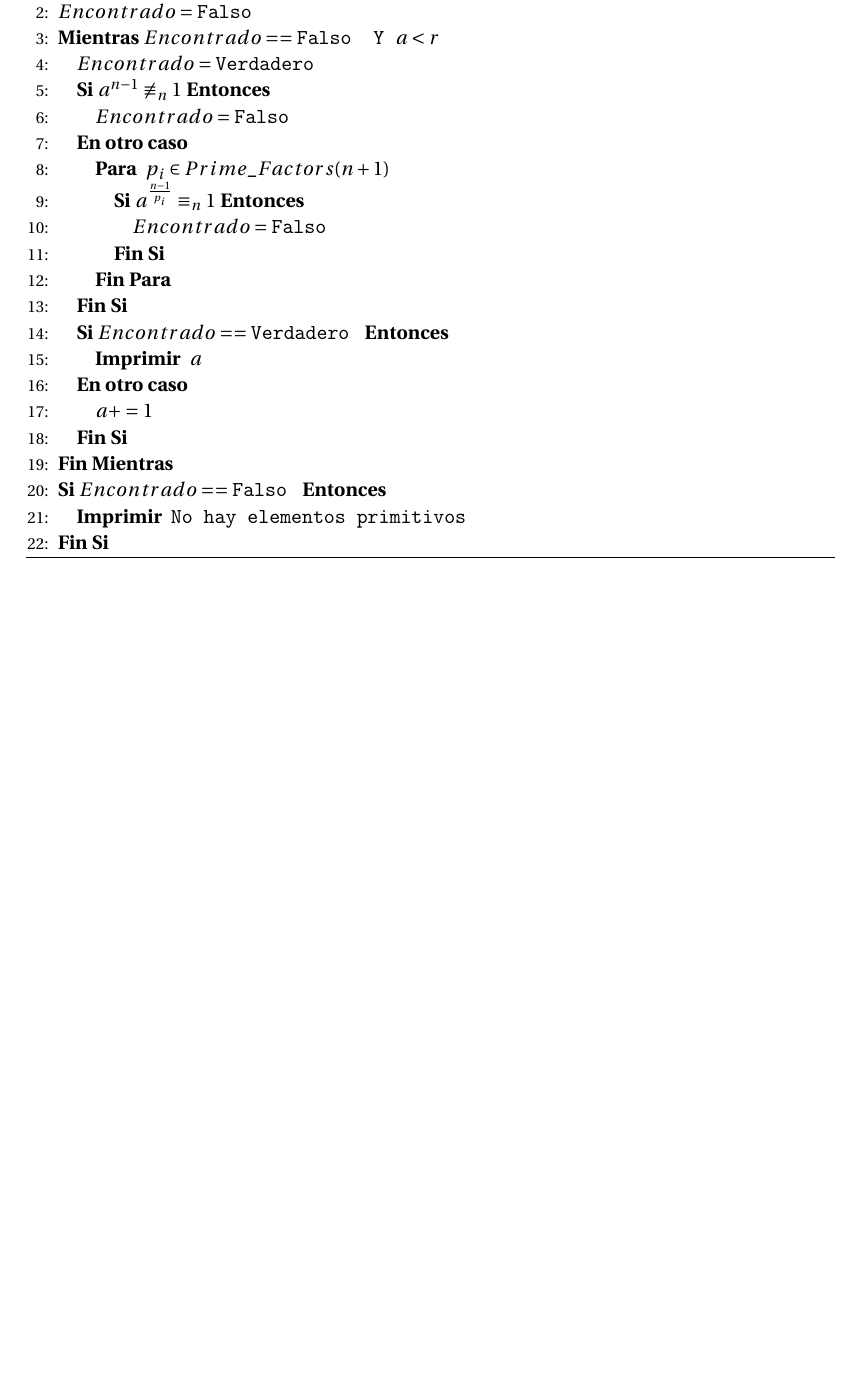
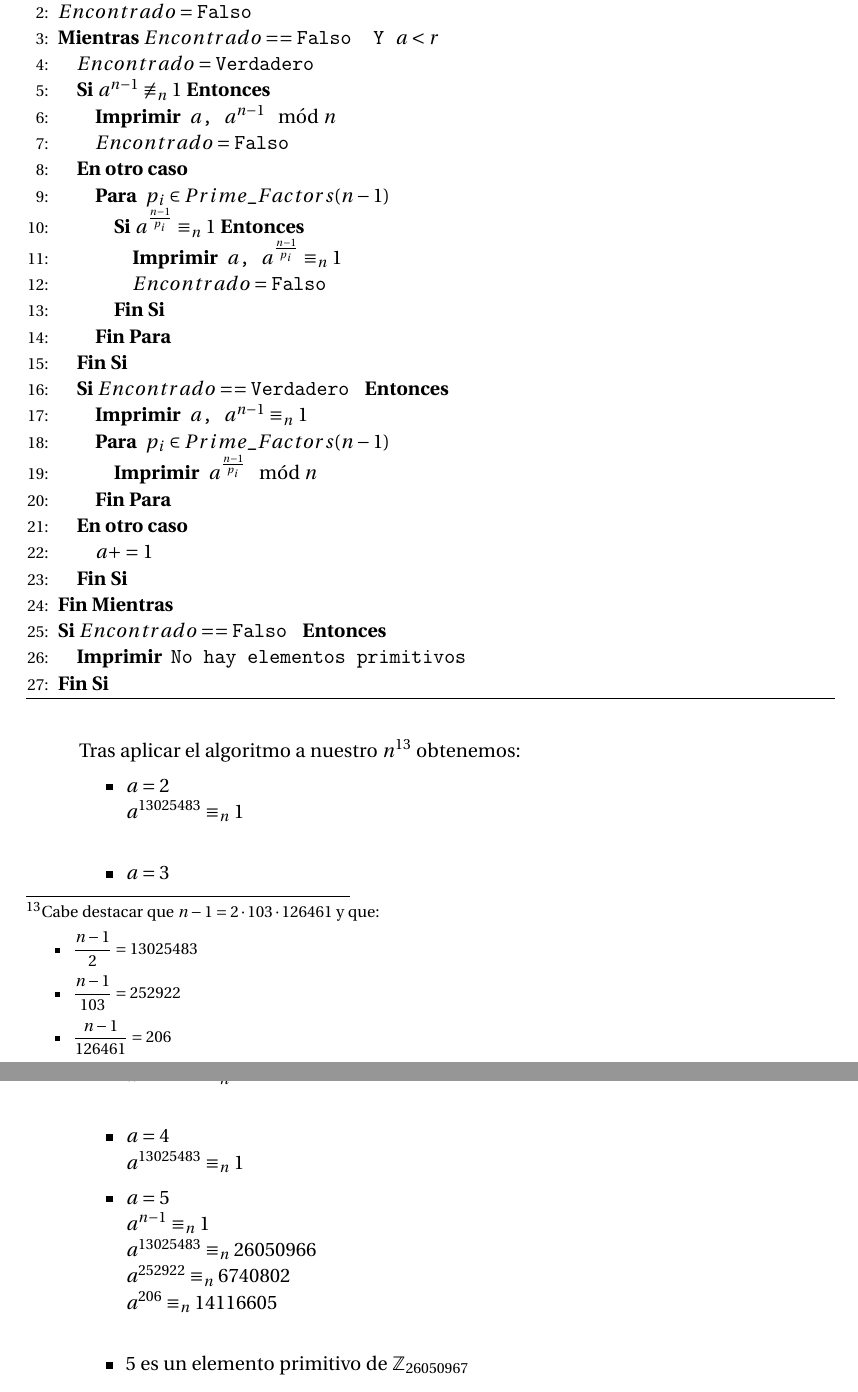
Before and after one commit to oxcar103/Practicas-TNC, a LaTeX document (Memoria.tex, which reads Ejercicio6.tex): part of page 21 of 21 before the commit and two parts of pages 21 and 22 of 22 after it, the two joined at a grey line, cut so that both start at the same text, the shorter picture padded with empty space. Compiled offline with pdfLaTeX.

Commit message:
Búsqueda de elementos primitivos

```diff
--- a/Ejercicio6.tex
+++ b/Ejercicio6.tex
@@ -106,16 +106,21 @@
 			\WHILE{\texttt{$Encontrado == \FALSE$ \AND $a < r$}}
 				\STATE{\texttt{$Encontrado = \TRUE$}}
 				\IF{\texttt{$a^{n-1} \not\equiv_n 1$}}
+					\PRINT{\texttt{$a$, $a^{n-1} \mod n$}}
 					\STATE{\texttt{$Encontrado = \FALSE$}}
 				\ELSE
-					\FOR{\texttt{$p_i \in Prime\_Factors(n+1)$}}
+					\FOR{\texttt{$p_i \in Prime\_Factors(n-1)$}}
 						\IF{\texttt{$a^\frac{n-1}{p_i} \equiv_n 1$}}
+							\PRINT{\texttt{$a$, $a^\frac{n-1}{p_i} \equiv_n 1$}}
 							\STATE{\texttt{$Encontrado = \FALSE$}}
 						\ENDIF
 					\ENDFOR
 				\ENDIF
 				\IF{\texttt{$Encontrado == \TRUE$}}
-					\PRINT{\texttt{$a$}}
+					\PRINT{\texttt{$a$, $a^{n-1} \equiv_n 1$}}
+					\FOR{\texttt{$p_i \in Prime\_Factors(n-1)$}}
+						\PRINT{\texttt{$a^\frac{n-1}{p_i} \mod n$}}
+					\ENDFOR
 				\ELSE
 					\STATE{\texttt{$a += 1$}}
 				\ENDIF
@@ -127,4 +132,29 @@
 		\caption{Algoritmo de búsqueda de elementos primitivos de $\mathbb{Z}_n$.}
 		\label{Primitive}
 		\end{algorithm}
+
+		Tras aplicar el algoritmo a nuestro $n$\footnote{Cabe destacar que $n-1 = 2 \cdot 103 \cdot 126461$ y que:
+		\begin{itemize}
+			\item $\displaystyle \frac{n-1}{2} = 13025483$
+			\item $\displaystyle \frac{n-1}{103} = 252922$
+			\item $\displaystyle \frac{n-1}{126461} = 206$
+		\end{itemize}} obtenemos:
+		\begin{itemize}
+			\item $a = 2$ \\
+			$a^{13025483} \equiv_n  1$ \\
+
+			\item $a = 3$ \\
+			$a^{13025483} \equiv_n  1$ \\
+
+			\item $a = 4$ \\
+			$a^{13025483} \equiv_n  1$
+
+			\item $a = 5$ \\
+			$a^{n-1} \equiv_n 1$ \\
+			$a^{13025483} \equiv_n 26050966$ \\
+			$a^{252922} \equiv_n 6740802$ \\
+			$a^{206} \equiv_n 14116605$ \\
+
+			\item 5 es un elemento primitivo de $\mathbb{Z}_{26050967}$
+		\end{itemize}
 	\end{enumerate}
```
